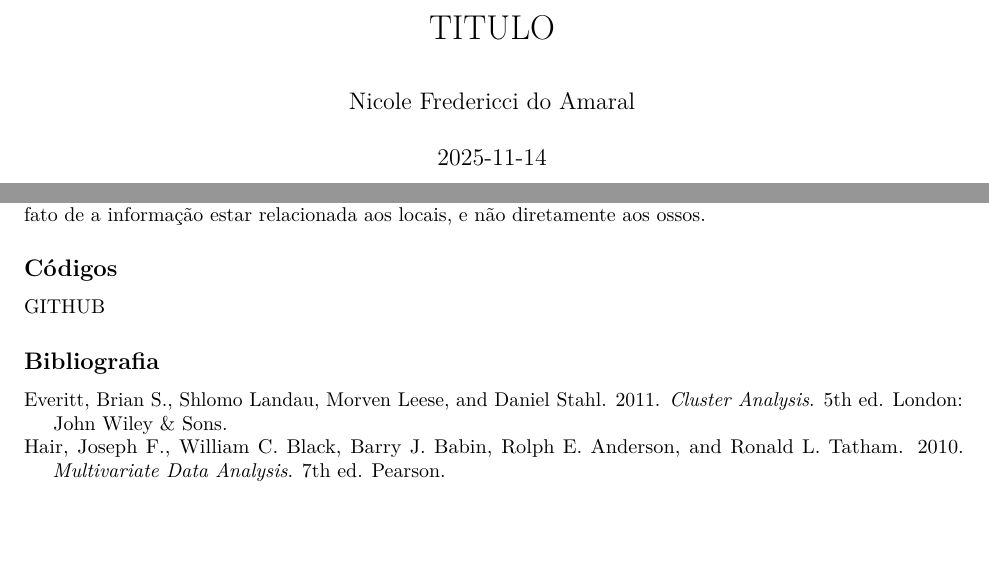
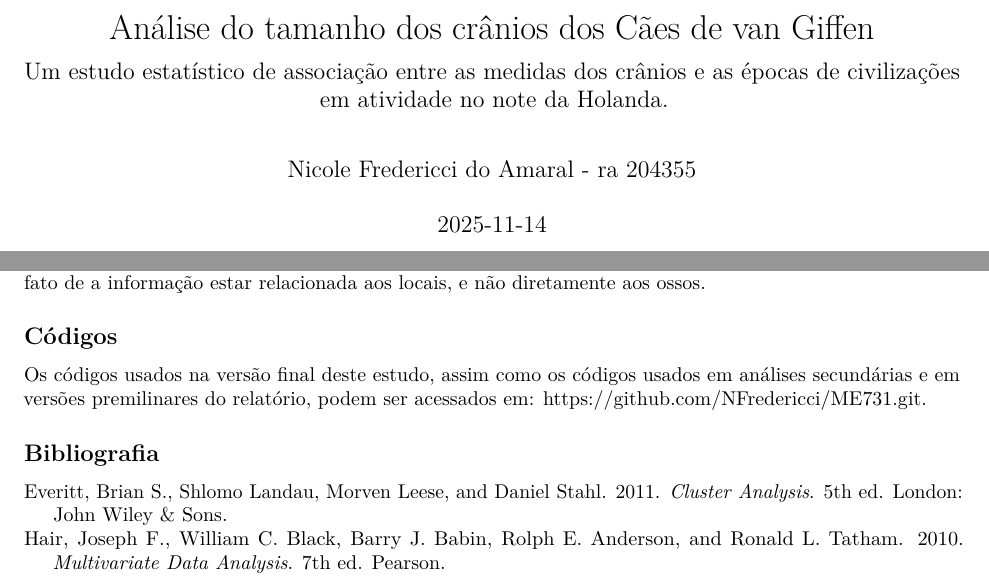
Before and after one commit to NFredericci/ME731, an R Markdown document (tf_mkd.Rmd): two parts of pages 1 and 11 of 11, joined at a grey line, cut at the place of the change, the shorter picture padded with empty space. Rendered offline with R 4.5, knitr and Pandoc, then LaTeX, with nearby package versions; some code elsewhere in the file could not run offline.

Commit message:
Update relatorio.Rmd

```diff
--- a/tf_mkd.Rmd
+++ b/tf_mkd.Rmd
@@ -1,6 +1,7 @@
 ---
-title: "TITULO"
-author: "Nicole Fredericci do Amaral"
+title: "Análise do tamanho dos crânios dos Cães de van Giffen"
+subtitle: "Um estudo estatístico de associação entre as medidas dos crânios e as épocas de civilizações em atividade no note da Holanda."
+author: "Nicole Fredericci do Amaral - ra 204355"
 date: "2025-11-14"
 output: pdf_document
 bibliography: referencias.bib
@@ -553,6 +554,6 @@ Ainda, a ANOVA foi utilizada para testar se a média dos crânios nos diferentes
 
 ## Códigos
 
-GITHUB
+Os códigos usados na versão final deste estudo, assim como os códigos usados em análises secundárias e em versões premilinares do relatório, podem ser acessados em: <https://github.com/NFredericci/ME731.git>.
 
 ## Bibliografia
```
